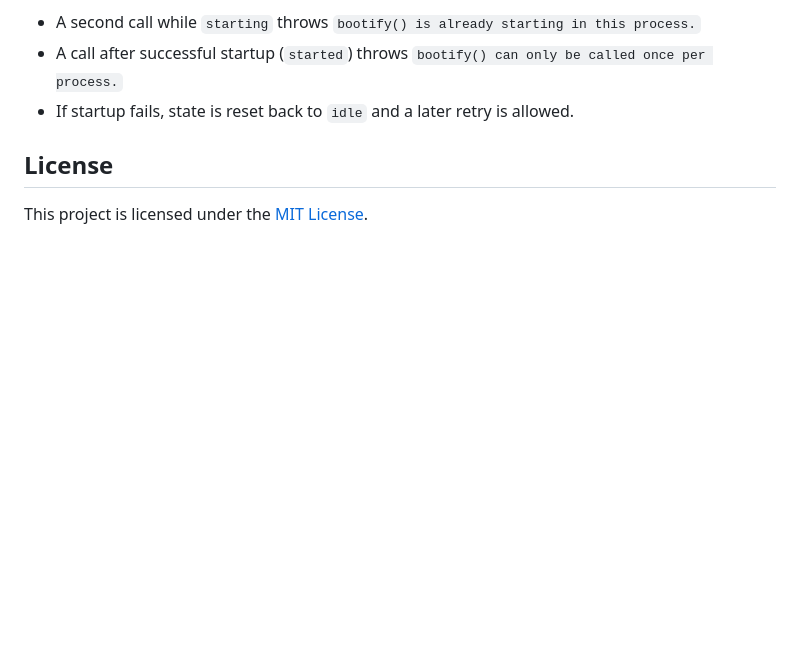
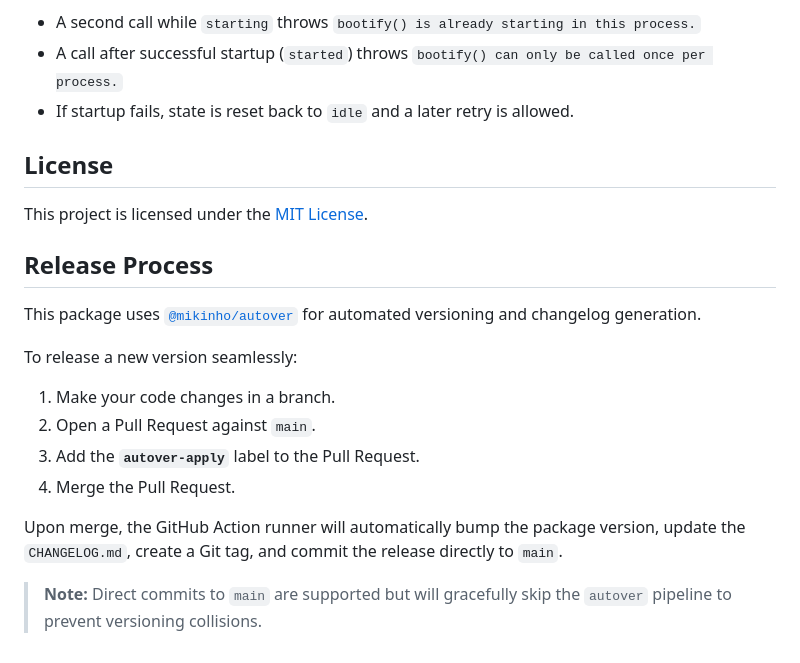
Before and after one commit to yammm/ynode-bootify, a Markdown page: README.md, the part around the change. Drawn GitHub-style; blank space fills up the shorter version.

Commit message:
docs: add Release Process specifications to README
Signed-off-by: Michael Welter <me@mikinho.com>

```diff
--- a/README.md
+++ b/README.md
@@ -166,3 +166,17 @@ Behavior:
 ## License
 
 This project is licensed under the [MIT License](./LICENSE).
+
+## Release Process
+
+This package uses [`@mikinho/autover`](https://github.com/yammm/ynode-autover) for automated versioning and changelog generation.
+
+To release a new version seamlessly:
+1. Make your code changes in a branch.
+2. Open a Pull Request against `main`.
+3. Add the **`autover-apply`** label to the Pull Request.
+4. Merge the Pull Request.
+
+Upon merge, the GitHub Action runner will automatically bump the package version, update the `CHANGELOG.md`, create a Git tag, and commit the release directly to `main`.
+
+> **Note:** Direct commits to `main` are supported but will gracefully skip the `autover` pipeline to prevent versioning collisions.
```
